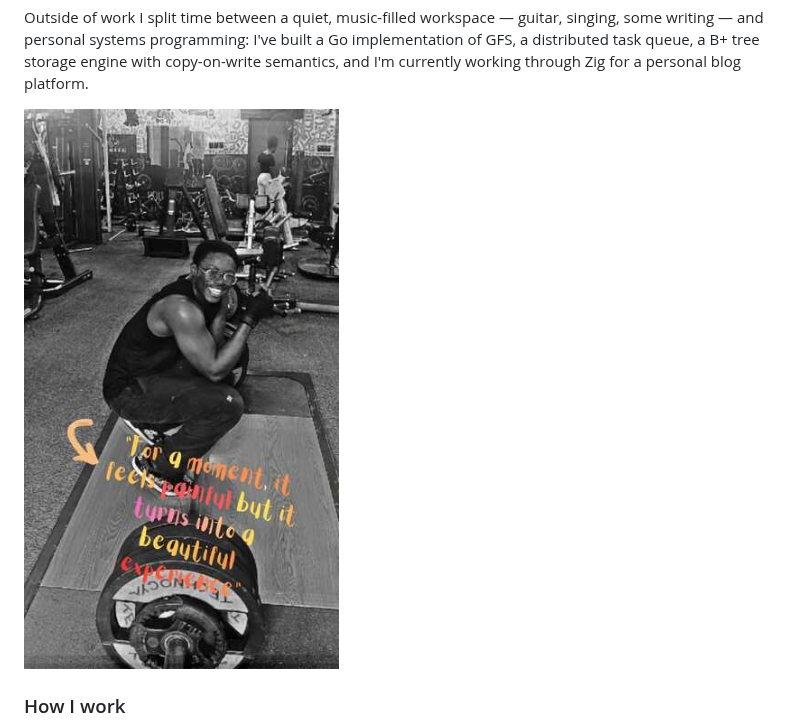
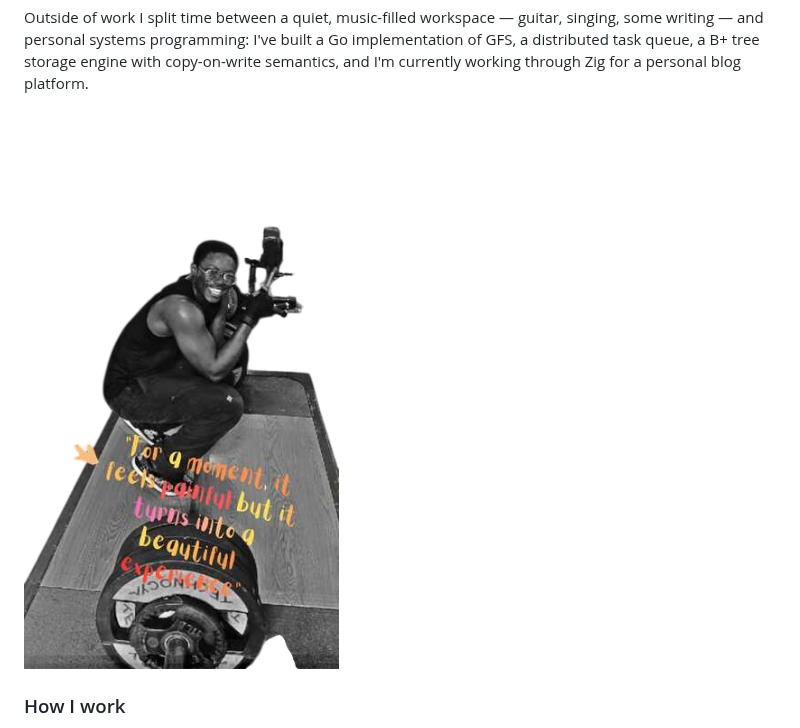
Before and after one commit to caleberi/scorpio, a Markdown page: pages/profile.md, the part around the change. Rendered like a GitHub page; pictures changed too: blobs/profile.jpeg (deleted), blobs/profile.png (added).

Commit message:
Replace profile image with PNG format and remove JPEG version

```diff
--- a/pages/profile.md
+++ b/pages/profile.md
@@ -14,7 +14,7 @@ Glad you could check out this profile. I'm a backend engineer with 5+ years in f
 
 Outside of work I split time between a quiet, music-filled workspace — guitar, singing, some writing — and personal systems programming: I've built a Go implementation of GFS, a distributed task queue, a B+ tree storage engine with copy-on-write semantics, and I'm currently working through Zig for a personal blog platform.
 
-![image](../blobs/profile.jpeg)
+![image](../blobs/profile.png)
 
 ### How I work
 
```
